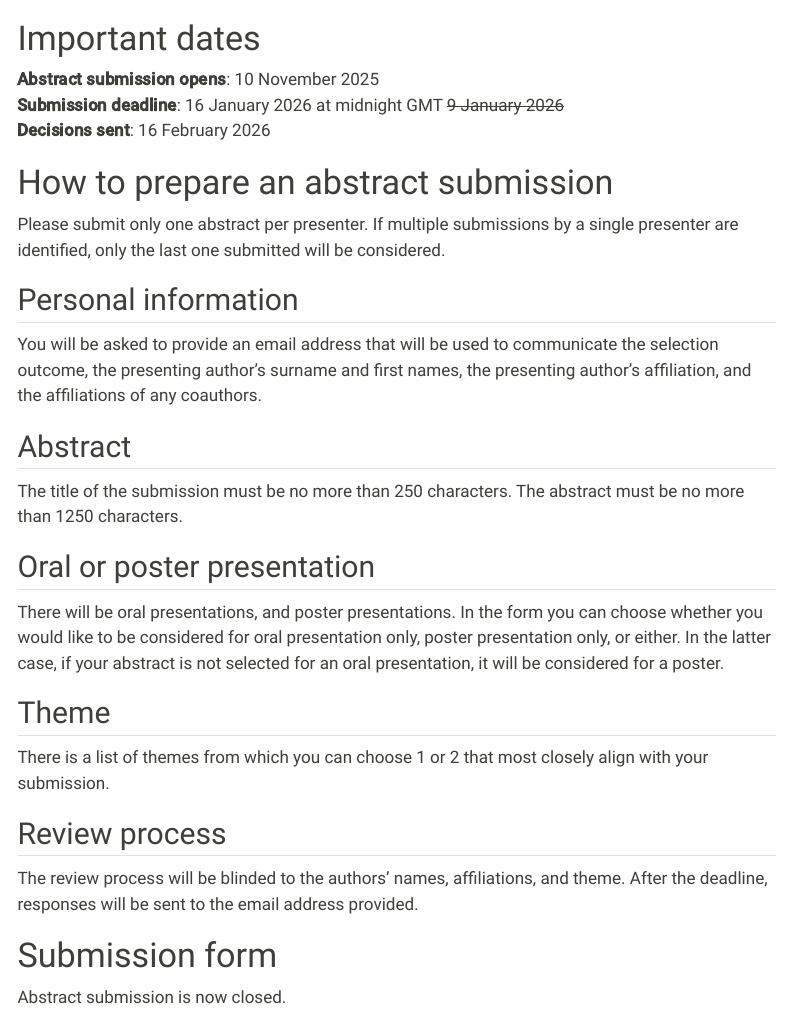
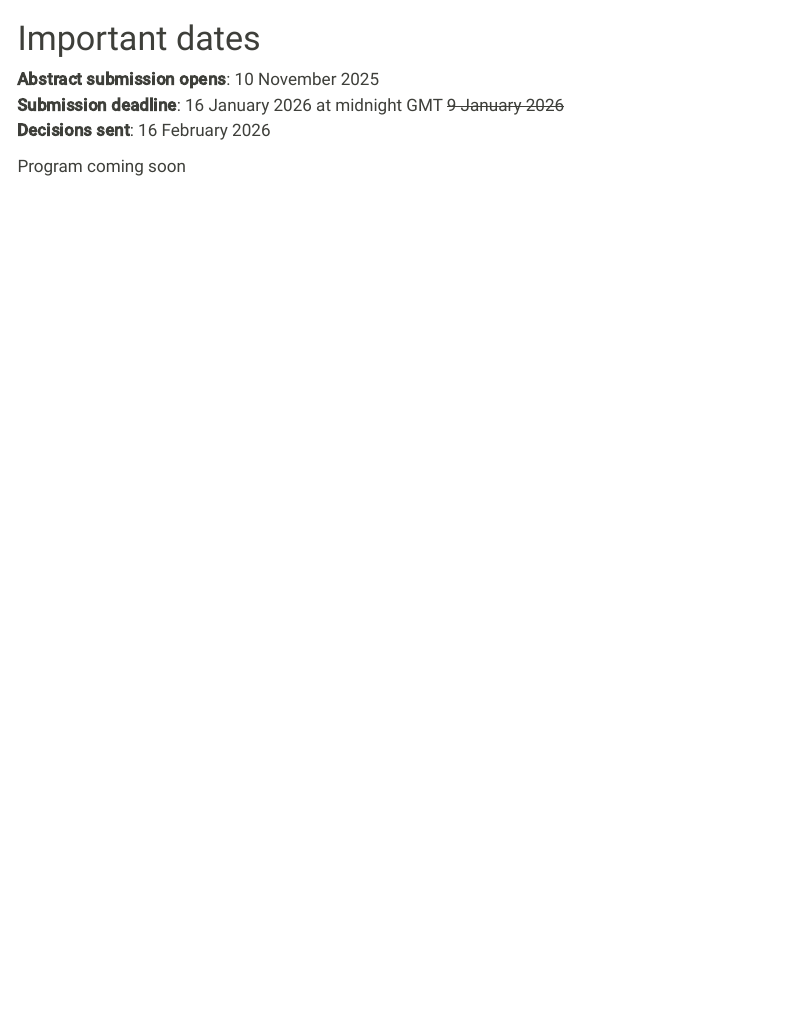
Before and after one commit to european-cim/oxford-2026, a Quarto document (program.qmd): the page in a window 1100 px wide, from its top. Rendered offline with R 4.5, knitr and Pandoc in place of Quarto, with nearby package versions; menus at the side of the page are left out.

Commit message:
dinner price and program placeholder

```diff
--- a/_quarto.yml
+++ b/_quarto.yml
@@ -21,7 +21,7 @@ website:
       - href: registration.qmd
         text: Registration
       - href: program.qmd
-        text: Abstract submission
+        text: Program
       - href: courses.qmd
         text: Courses
       - href: practical.qmd
--- a/program.qmd
+++ b/program.qmd
@@ -1,5 +1,5 @@
 ---
-subtitle: "EUROPEAN CAUSAL INFERENCE MEETING</br> Abstract submission"
+subtitle: "EUROPEAN CAUSAL INFERENCE MEETING</br> Program"
 toc: true
 toc-depth: 2
 ---
@@ -10,32 +10,4 @@ __Abstract submission opens__: 10 November 2025</br>
 __Submission deadline__: 16 January 2026 at midnight GMT ~~9 January 2026~~</br>
 __Decisions sent__: 16 February 2026</br>
 
-
-# How to prepare an abstract submission
-
-Please submit only one abstract per presenter. If multiple submissions by a single presenter are identified, only the last one submitted will be considered.
-
-## Personal information
-
-You will be asked to provide an email address that will be used to communicate the selection outcome, the presenting author's surname and first names, the presenting author's affiliation, and the affiliations of any coauthors.
-
-## Abstract
-
-The title of the submission must be no more than 250 characters. The abstract must be no more than 1250 characters.
-
-## Oral or poster presentation
-
-There will be oral presentations, and poster presentations. In the form you can choose whether you would like to be considered for oral presentation only, poster presentation only, or either. In the latter case, if your abstract is not selected for an oral presentation, it will be considered for a poster.
-
-
-## Theme
-
-There is a list of themes from which you can choose 1 or 2 that most closely align with your submission.
-
-## Review process
-
-The review process will be blinded to the authors' names, affiliations, and theme. After the deadline, responses will be sent to the email address provided.
-
-# Submission form
-
-Abstract submission is now closed.
+Program coming soon
```
Also changed, not shown: registration.qmd (+1 -1 lines), docs/search.json, 6 other files.
